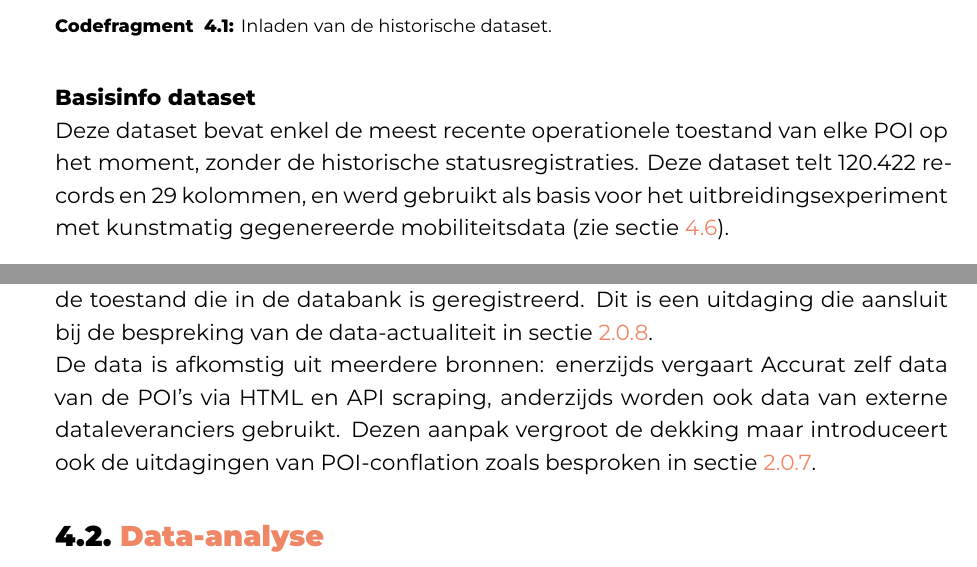
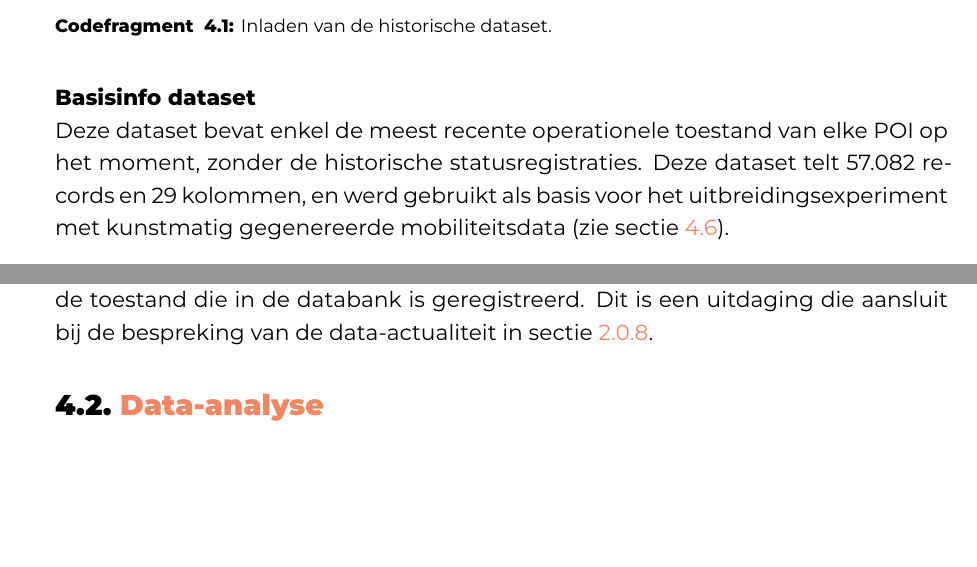
Before and after one commit to MaximVDS/BP_Maxim_Van_Der_Schueren_2526, a LaTeX thesis (bachproef/VanDerSchuerenMaximBP.tex, which reads bachproef/proofofconcept.tex): two parts of page 31 of 75, joined at a grey line, cut so that both start at the same text, the shorter picture padded with empty space. Compiled offline with XeLaTeX; a missing font is replaced by an installed copy or a similar font; a LaTeX package or settings file that is missing is left out.

```diff
--- a/bachproef/proofofconcept.tex
+++ b/bachproef/proofofconcept.tex
@@ -23,8 +23,7 @@
 \end{listing}
 
 \paragraph{Basisinfo dataset}
-%TODO: aantal records controleren
-Deze dataset bevat enkel de meest recente operationele toestand van elke POI op het moment, zonder de historische statusregistraties. Deze dataset telt 120.422 records en 29 kolommen, en werd gebruikt als basis voor het uitbreidingsexperiment met kunstmatig gegenereerde mobiliteitsdata (zie sectie~\ref{sec:mobiliteitsdata}).
+Deze dataset bevat enkel de meest recente operationele toestand van elke POI op het moment, zonder de historische statusregistraties. Deze dataset telt 57.082 records en 29 kolommen, en werd gebruikt als basis voor het uitbreidingsexperiment met kunstmatig gegenereerde mobiliteitsdata (zie sectie~\ref{sec:mobiliteitsdata}).
 
 \begin{listing}[H]
     \begin{minted}{python}
@@ -41,7 +40,7 @@
 Beide datasets worden op regelmatige basis bijgewerkt: de data van Accurat wordt elke 30 dagen ververst. Dit betekent dat er steeds een validatieachterstand kan optreden van maximaal één maand tussen de werkelijke toestand van een POI en de toestand die in de databank is geregistreerd. Dit is een uitdaging die aansluit bij de bespreking van de data-actualiteit in sectie~\ref{sec:uitdagingen}.
 
 % TODO: Nagaan of de vermelding van Locatus en andere externe bronnen (naast zelf gescrapte data) expliciet vermeld mag worden in de bachelorproef. De data van Accurat is afkomstig uit een combinatie van eigen scraping en externe dataleveranciers zoals Locatus.
-De data is afkomstig uit meerdere bronnen: enerzijds vergaart Accurat zelf data van de POI's via HTML en API scraping, anderzijds worden ook data van externe dataleveranciers gebruikt. Dezen aanpak vergroot de dekking maar introduceert ook de uitdagingen van POI-conflation zoals besproken in sectie~\ref{sec:gegevensbronnen}.
+% De data is afkomstig uit meerdere bronnen: enerzijds vergaart Accurat zelf data van de POI's via HTML en API scraping, anderzijds worden ook data van externe dataleveranciers gebruikt. Dezen aanpak vergroot de dekking maar introduceert ook de uitdagingen van POI-conflation zoals besproken in sectie~\ref{sec:gegevensbronnen}.
 
 \section{Data-analyse}
 
```
Also changed, not shown: bachproef/proofofconcept.tex (13 more changed lines), 9 other files.
